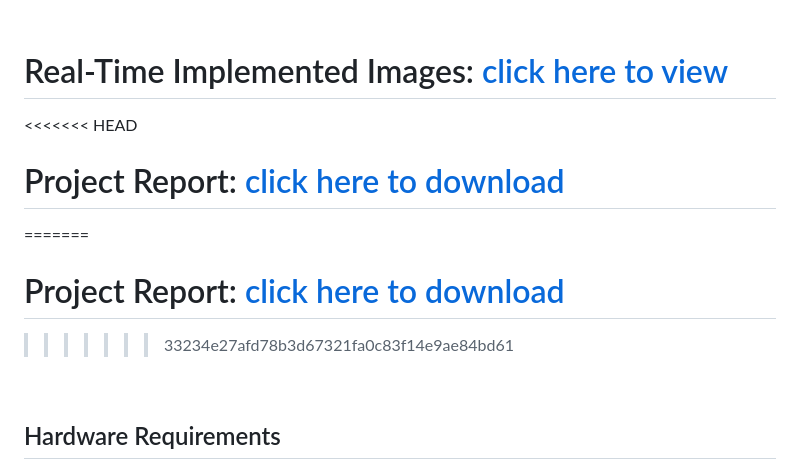
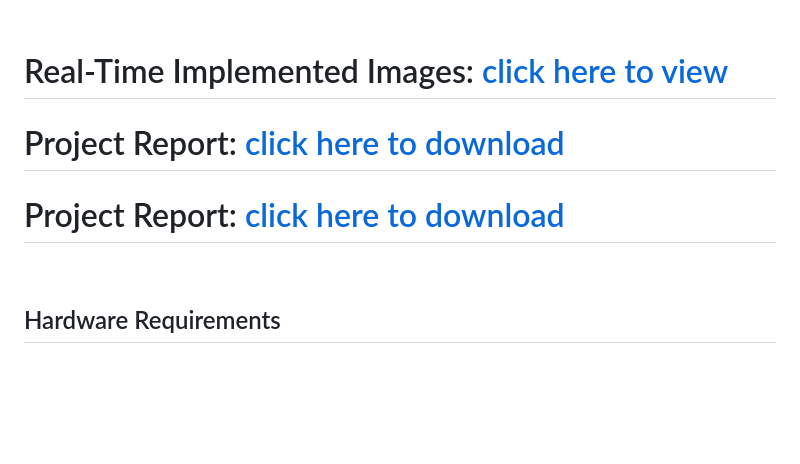
Before and after one commit to nikhils1611/iot-smart-helmet-industry-safety, a Markdown page: README.md, the part around the change. GitHub-like rendering; blank space fills up the shorter version.

```diff
--- a/README.md
+++ b/README.md
@@ -35,11 +35,11 @@ IOT-enabled worker safety helmet equipped with a web-based monitoring and alert
 <br>
 
 # Real-Time Implemented Images: [click here to view](https://github.com/nikhils1611/iot-smart-helmet-industry-safety/tree/main/Project-images)
-<<<<<<< HEAD
+
 # Project Report: [click here to download](https://github.com/user-attachments/files/15880862/Report.Content.pdf)
-=======
+
 # Project Report: [click here to download](https://github.com/user-attachments/files/16040168/IOT_Report_mergerd.pdf)
->>>>>>> 33234e27afd78b3d67321fa0c83f14e9ae84bd61
+
 
 <br>
 
```
